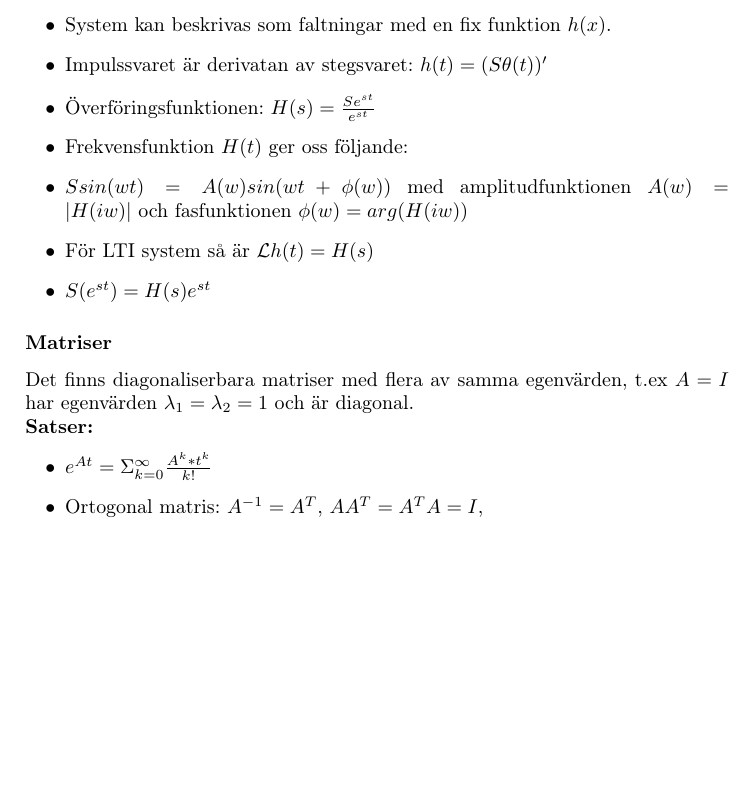
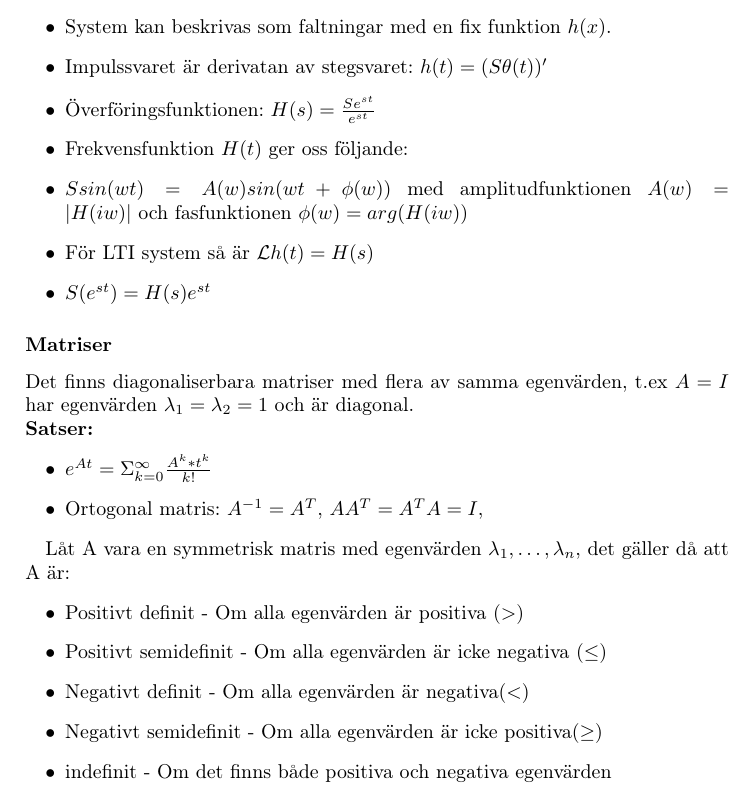
Before and after one commit to LTH-Co-op/linsys-FMAF10, a LaTeX document (main.tex): part of page 2 of 2, cut so that both start at the same text, the shorter picture padded with empty space. Compiled offline with pdfLaTeX.

Commit message:
Added sats with definit stuff

```diff
--- a/main.tex
+++ b/main.tex
@@ -153,6 +153,15 @@ Det finns diagonaliserbara matriser med flera av samma egenvärden, t.ex $A = I$
 
 \end{itemize}
 
+Låt A vara en symmetrisk matris med egenvärden $\lambda_1, \ldots, \lambda_n$, det gäller då att A är:
+\begin{itemize}
+    \item Positivt definit - Om alla egenvärden är positiva ($>$)
+    \item Positivt semidefinit - Om alla egenvärden är icke negativa ($\leq$)
+    \item Negativt definit - Om alla egenvärden är negativa($<$)
+    \item Negativt semidefinit - Om alla egenvärden är icke positiva($\geq$)
+    \item indefinit - Om det finns både positiva och negativa egenvärden
+
+\end{itemize}
 
 
 % TODO: Förstår inte helt fråga 21
```
